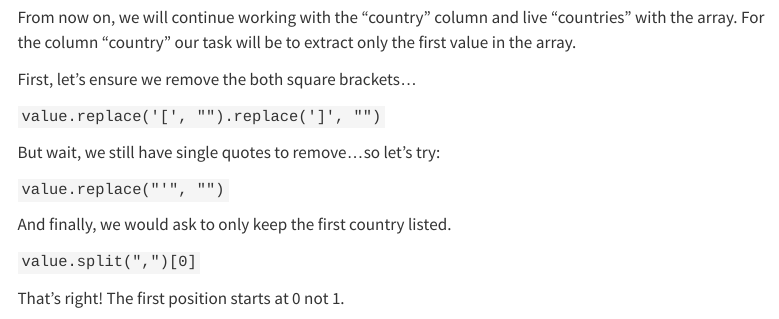
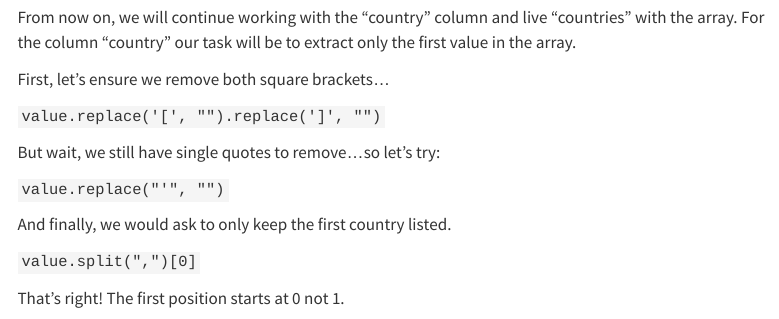
Before and after one commit to UCSB-Library-Research-Data-Services/openrefine, a Quarto document (grel.qmd): the page in a window 1100 px wide, from 4120 px down. Rendered offline with R 4.5, knitr and Pandoc in place of Quarto, with nearby package versions; menus at the side of the page are left out.

Commit message:
typo fix

```diff
--- a/grel.qmd
+++ b/grel.qmd
@@ -92,7 +92,7 @@ While arrays are not necessarily messy data, we can apply GREL to separate piece
 
 From now on, we will continue working with the "country" column and live "countries" with the array. For the column "country" our task will be to extract only the first value in the array.
 
-First, let's ensure we remove the both square brackets...
+First, let's ensure we remove both square brackets...
 
 `value.replace('[', "").replace(']', "")`
 
```
